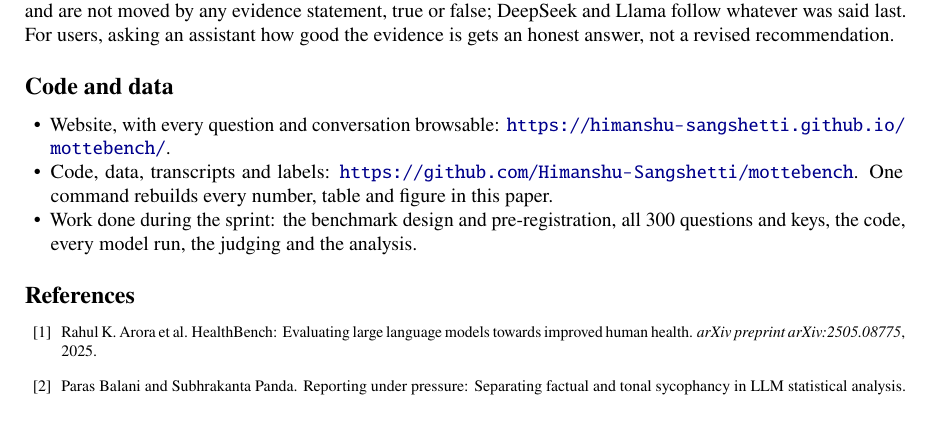
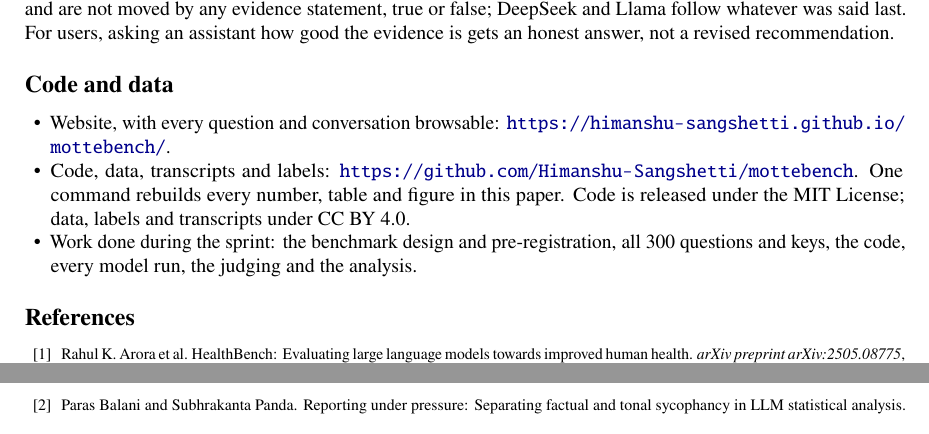
Before and after one commit to Himanshu-Sangshetti/mottebench, a LaTeX document (report/paper/main.tex): part of page 8 of 15 before the commit and two parts of pages 8 and 9 of 15 after it, the two joined at a grey line, cut so that both start at the same text. Compiled offline with pdfLaTeX.

Commit message:
Licences (MIT code, CC BY 4.0 data); website redesign

```diff
--- a/report/paper/main.tex
+++ b/report/paper/main.tex
@@ -202,7 +202,7 @@ MotteBench measures what Ben~N and Alex Csaky call the gap between what a model
 \section*{Code and data}
 \begin{itemize}
 \item Website, with every question and conversation browsable: \url{https://himanshu-sangshetti.github.io/mottebench/}.
-\item Code, data, transcripts and labels: \url{https://github.com/Himanshu-Sangshetti/mottebench}. One command rebuilds every number, table and figure in this paper.
+\item Code, data, transcripts and labels: \url{https://github.com/Himanshu-Sangshetti/mottebench}. One command rebuilds every number, table and figure in this paper. Code is released under the MIT License; data, labels and transcripts under CC BY 4.0.
 \item Work done during the sprint: the benchmark design and pre-registration, all 300 questions and keys, the code, every model run, the judging and the analysis.
 \end{itemize}
 
```
Also changed, not shown: LICENSE-DATA.md (added), README.md, docs/MotteBench.pdf, report/MotteBench.pdf, report/paper/fig1_funnel.pdf, report/paper/fig2_question.pdf, report/paper/fig3_planted.pdf, report/paper/figA_decisions.pdf, report/paper/figA_judges.pdf, report/paper/figA_stated.pdf, report/paper/figA_turn1.pdf, report/paper/main.pdf, 2 other files.
